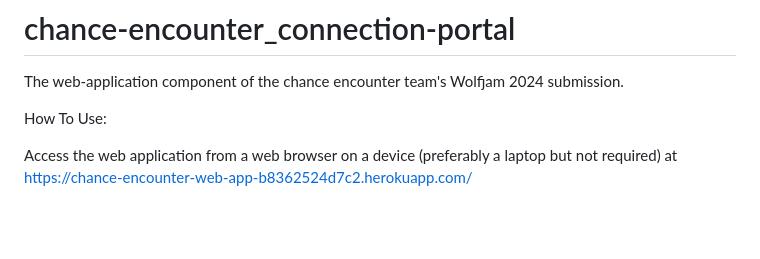
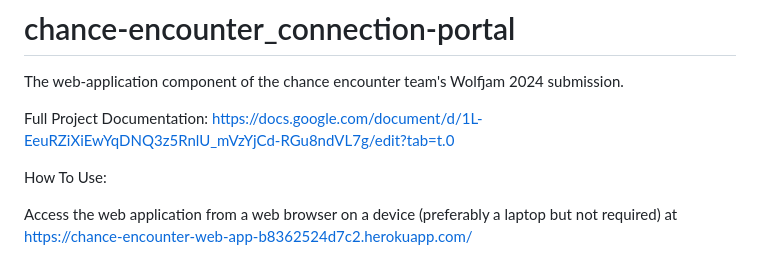
Before and after one commit to ndw1117/chance-encounter_connection-portal, a Markdown page: README.md, the part around the change. GitHub-like rendering; blank space fills up the shorter version.

Commit message:
Added Documentation Link to Readme

```diff
--- a/README.md
+++ b/README.md
@@ -1,5 +1,9 @@
 # chance-encounter_connection-portal
 The web-application component of the chance encounter team's Wolfjam 2024 submission.
+
+
+Full Project Documentation: https://docs.google.com/document/d/1L-EeuRZiXiEwYqDNQ3z5RnlU_mVzYjCd-RGu8ndVL7g/edit?tab=t.0
+
 
 How To Use:
 
```
